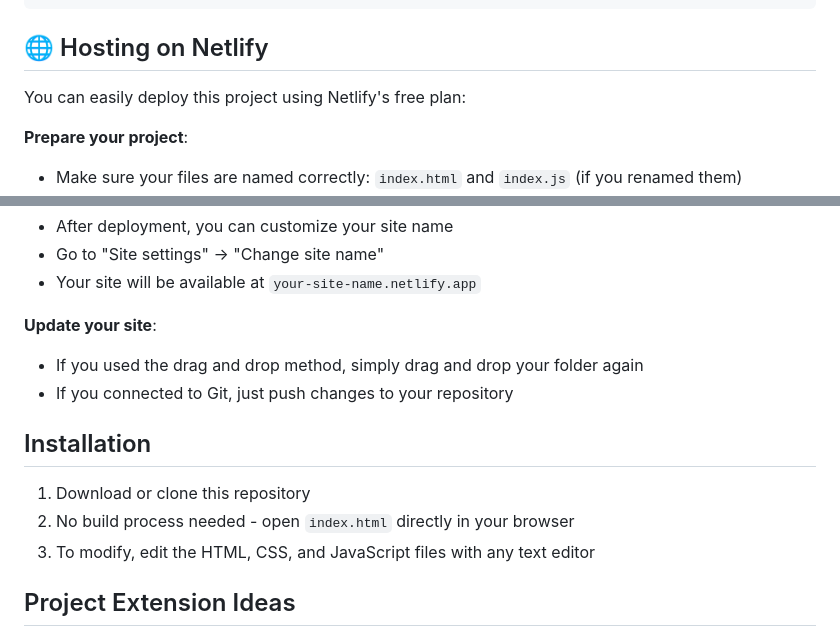
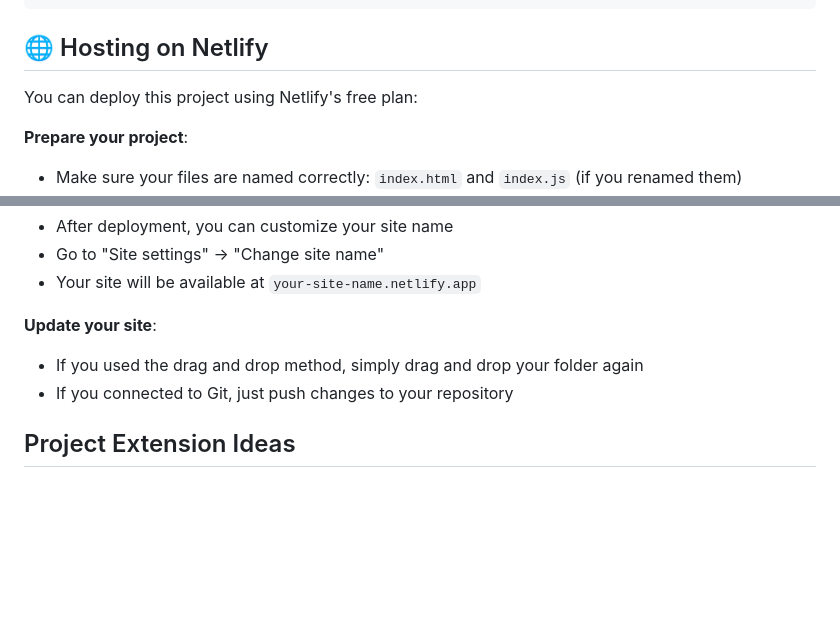
Before and after one commit to tjbui/bella-birthday-game, a Markdown page: README.md, 2 parts joined by grey strips. Rendered like a GitHub page; blank space fills up the shorter version.

```diff
--- a/README.md
+++ b/README.md
@@ -156,7 +156,7 @@ const images = [
 
 ## 🌐 Hosting on Netlify
 
-You can easily deploy this project using Netlify's free plan:
+You can deploy this project using Netlify's free plan:
 
 **Prepare your project**:
 * Make sure your files are named correctly: `index.html` and `index.js` (if you renamed them)
@@ -180,12 +180,6 @@ You can easily deploy this project using Netlify's free plan:
 * If you connected to Git, just push changes to your repository
 
 
-## Installation
-
-1. Download or clone this repository
-2. No build process needed - open `index.html` directly in your browser
-3. To modify, edit the HTML, CSS, and JavaScript files with any text editor
-
 ## Project Extension Ideas
 
 - Add click functionality to the close and shrink icons
```
